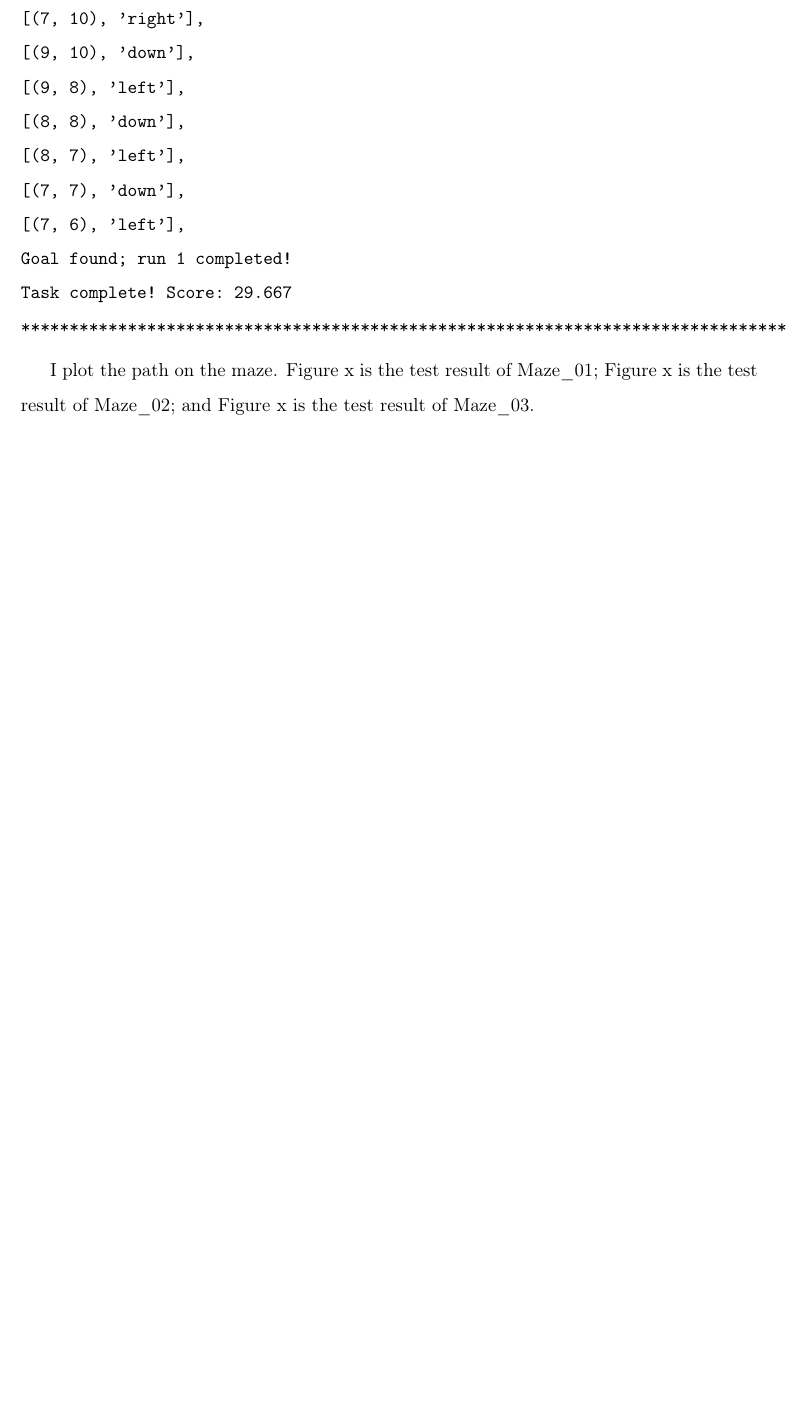
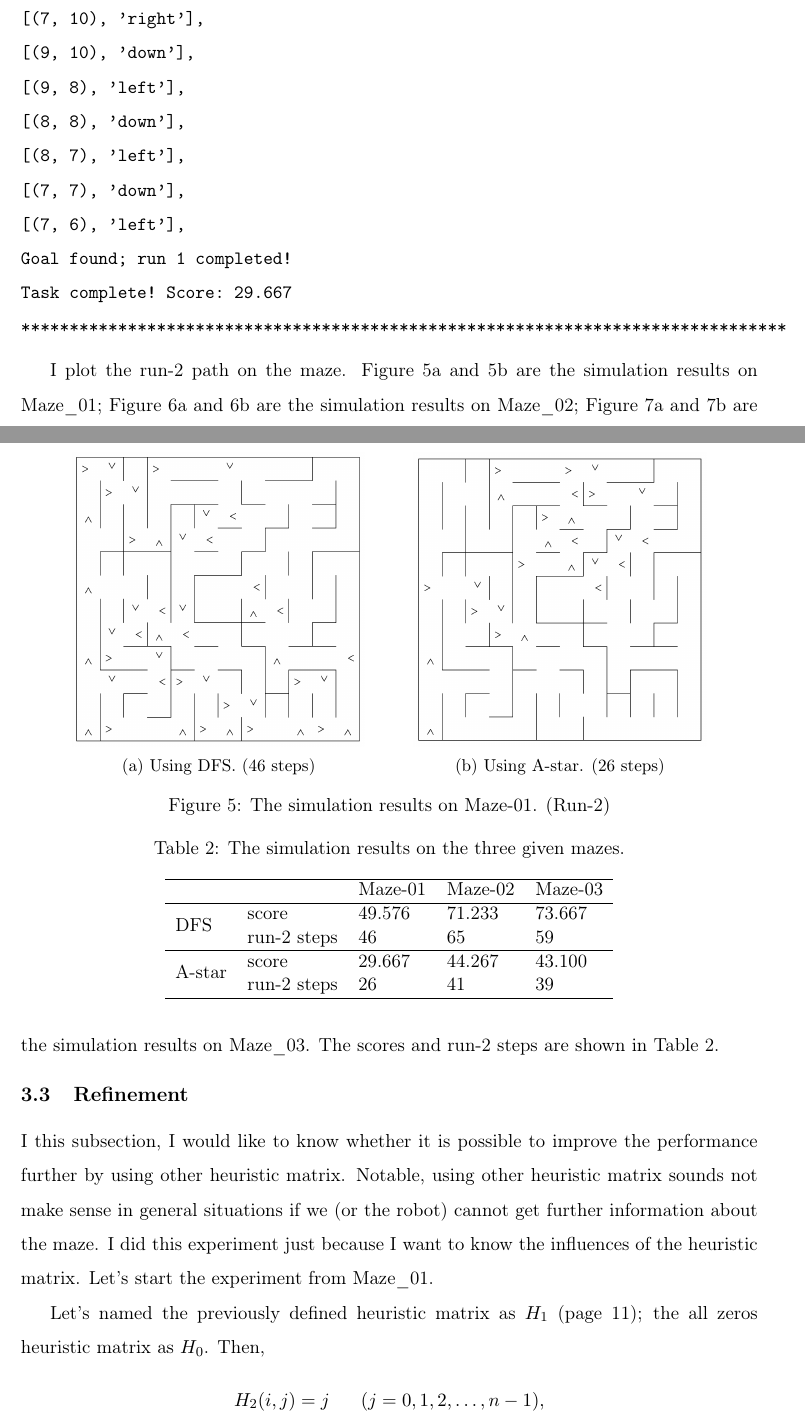
Before and after one commit to yychiang/report, a LaTeX document (capstone.tex): part of page 16 of 18 before the commit and two parts of pages 16 and 17 of 21 after it, the two joined at a grey line, cut so that both start at the same text, the shorter picture padded with empty space. The pictures show the PDF file capstone.pdf that the author committed with the source.

Commit message:
Add files via upload

```diff
--- a/capstone.tex
+++ b/capstone.tex
@@ -425,9 +427,103 @@ Task complete! Score: 29.667
 *******************************************************************************
 \end{verbatim}
 
-I plot the path on the maze. Figure x is the test result of Maze\_01; Figure x is the test result of Maze\_02; and Figure x is the test result of Maze\_03.
+I plot the run-2 path on the maze. Figure \ref{fig:maze-01-dfs} and \ref{fig:maze-01-astar-h1} are the simulation results on Maze\_01; Figure \ref{fig:maze-02-dfs} and \ref{fig:maze-02-astar-h1} are the simulation results on Maze\_02; Figure \ref{fig:maze-03-dfs} and \ref{fig:maze-03-astar-h1} are the simulation results on Maze\_03. The scores and run-2 steps are shown in Table \ref{tab:result1}.
 
 
+\begin{figure}
+\centering
+\begin{subfigure}{7cm}
+  \centering
+  \includegraphics[width=6cm]{maze-01-dfs.png}
+  \caption{Using DFS. (46 steps)}
+  \label{fig:maze-01-dfs}
+\end{subfigure}%
+\begin{subfigure}{7cm}
+  \centering
+  \includegraphics[width=6cm]{maze-01-astar-h1.png}
+  \caption{Using A-star. (26 steps)}
+  \label{fig:maze-01-astar-h1}
+\end{subfigure}
+\caption{The simulation results on Maze-01. (Run-2)}
+\label{fig:maze-01}
+\end{figure}
+
+\begin{figure}
+\centering
+\begin{subfigure}{7cm}
+  \centering
+  \includegraphics[width=6cm]{maze-02-dfs.png}
+  \caption{Using DFS. (65 steps)}
+  \label{fig:maze-02-dfs}
+\end{subfigure}%
+\begin{subfigure}{7cm}
+  \centering
+  \includegraphics[width=6cm]{maze-02-astar-h1.png}
+  \caption{Using A-star. (41 steps)}
+  \label{fig:maze-02-astar-h1}
+\end{subfigure}
+\caption{The simulation results on Maze-02. (Run-2)}
+\label{fig:maze-02}
+\end{figure}
+
+\begin{figure}
+\centering
+\begin{subfigure}{7cm}
+  \centering
+  \includegraphics[width=6cm]{maze-03-dfs.png}
+  \caption{Using DFS. (59 steps)}
+  \label{fig:maze-03-dfs}
+\end{subfigure}%
+\begin{subfigure}{7cm}
+  \centering
+  \includegraphics[width=6cm]{maze-03-astar-h1.png}
+  \caption{Using A-star. (39 steps)}
+  \label{fig:maze-03-astar-h1}
+\end{subfigure}
+\caption{The simulation results on Maze-03. (Run-2)}
+\label{fig:maze-03}
+\end{figure}
 
 
+\begin{table}[]
+\centering
+\caption{The simulation results on the three given mazes.}
+\label{tab:result1}
+\begin{tabular}{lllll}
+\hline
+                        &             & Maze-01 & Maze-02 & Maze-03 \\ \hline
+\multirow{2}{*}{DFS}    & score       & 49.576  & 71.233  & 73.667  \\
+                        & run-2 steps & 46      & 65      & 59      \\ \hline
+\multirow{2}{*}{A-star} & score       & 29.667  & 44.267  & 43.100  \\
+                        & run-2 steps & 26      & 41      & 39      \\ \hline
+\end{tabular}
+\end{table}
+
 \subsection{Refinement}
+I this subsection, I would like to know whether it is possible to improve the performance further by using other heuristic matrix. Notable, using other heuristic matrix sounds not make sense in general situations if we (or the robot) cannot get further information about the maze. I did this experiment just because I want to know the influences of the heuristic matrix. Let's start the experiment from Maze\_01.
+
+Let's named the previously defined heuristic matrix as $H_1$ (page 11); the all zeros heuristic matrix as $H_0$. Then,
+\[
+H_2(i,j) = j\ \ \ \ \ (j=0,1,2,\ldots , n-1),
+\]
+and
+\[
+H_3(i,j) = i\ \ \ \ \ (i=0,1,2,\ldots , n-1).
+\]
+
+Using the four kinds of heuristic matrix to do simulation, the results could be obtained as shown in Table \ref{tab:4-heuristic}. In average, $H_1$ is a good design of heuristic matrix. The robot get better performance while choosing $H_2$ on Maze\_01, that is because the optimal path of Maze\_01 is near the bottom of the Maze. Figure \ref{fig:different-H} shows the paths of Maze\_01 while choosing $H_1$ and $H_2$.
+
+From this experiment, we know that $H_1$ is a good choice in general situation. The design of heuristic matrix will influence the performance. If we know some information about the maze, we indeed can design a better heuristic matrix to obtain better performance.
+
+
+\begin{table}[]
+\centering
+\caption{Using four kinds of heuristic matrix to do simulation on the given mazes.}
+\label{tab:4-heuristic}
+\begin{tabular}{lllll}
+\hline
+                      &             & Maze-01 & Maze-02 & Maze-03 \\ \hline
+\multirow{2}{*}{$H_0$} & score       & 49.576  & 71.233  & 73.667  \\
+                      & run-2 steps & 46      & 65      & 59      \\ \hline
+\multirow{2}{*}{$H_1$} & score       & 29.667  & 44.267  & 43.100  \\
+                      & run-2 steps & 26      & 41      & 39      \\ \hline
@@ -434,3 +533,25 @@ I plot the path on the maze. Figure x is the test result of Maze\_01; Figure x i
+                      & run-2 steps & 46      & 65      & 59      \\ \hline
+\end{tabular}
+\end{table}
+
+\begin{figure}
+\centering
+\begin{subfigure}{7cm}
+  \centering
+  \includegraphics[width=6cm]{maze-01-astar-h1.png}
+  \caption{Choosing $H_1$ as the heuristic matrix.}
+  \label{fig:maze-01-h1}
+\end{subfigure}%
+\begin{subfigure}{7cm}
+  \centering
+  \includegraphics[width=6cm]{maze-01-astar-h2.png}
+  \caption{Choosing $H_2$ as the heuristic matrix.}
+  \label{fig:mae-01-h2}
+\end{subfigure}
+\caption{The paths of Maze-01 while choosing different heuristic matrix.}
+\label{fig:different-H}
+\end{figure}
+
 
 
 
```
Also changed, not shown: capstone.pdf, maze-01-astar-h1.png (added), maze-01-astar-h2.png (added), maze-01-dfs.png (added), maze-02-astar-h1.png (added), maze-02-dfs.png (added), maze-03-astar-h1.png (added), maze-03-dfs.png (added), capstone.tex (7 more changed lines), 4 other files.
